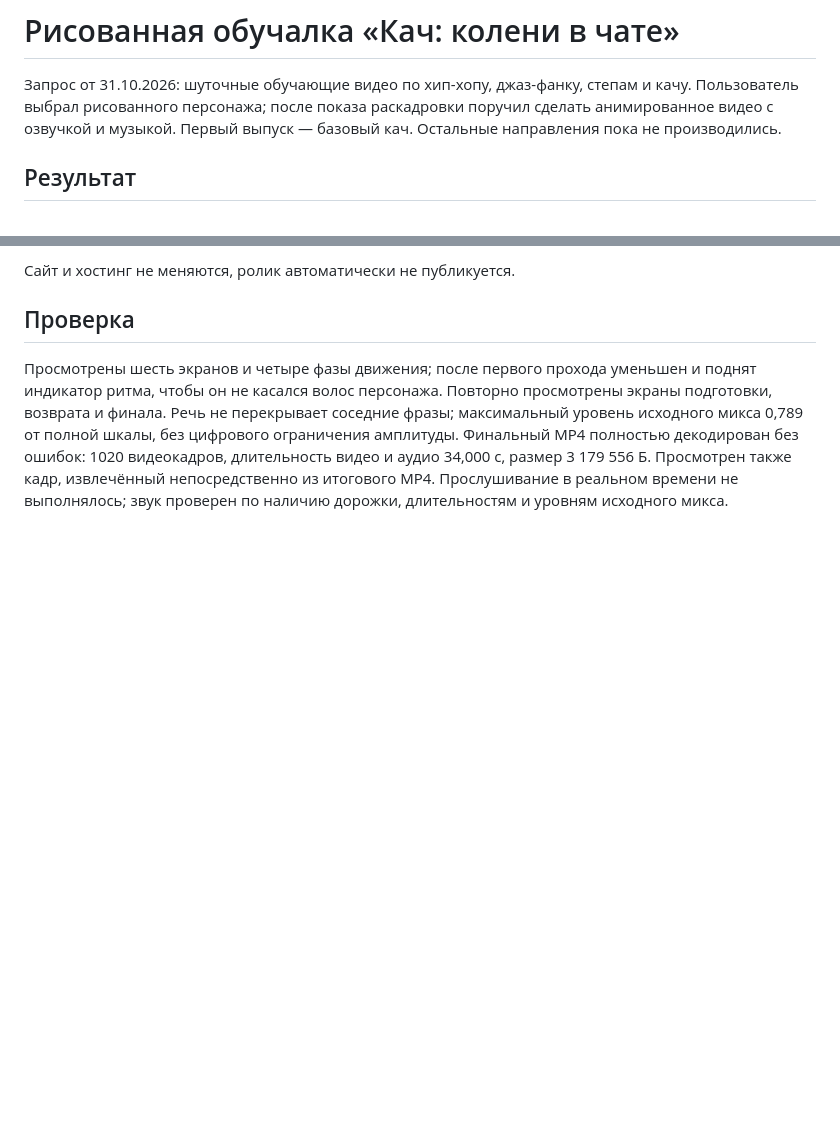
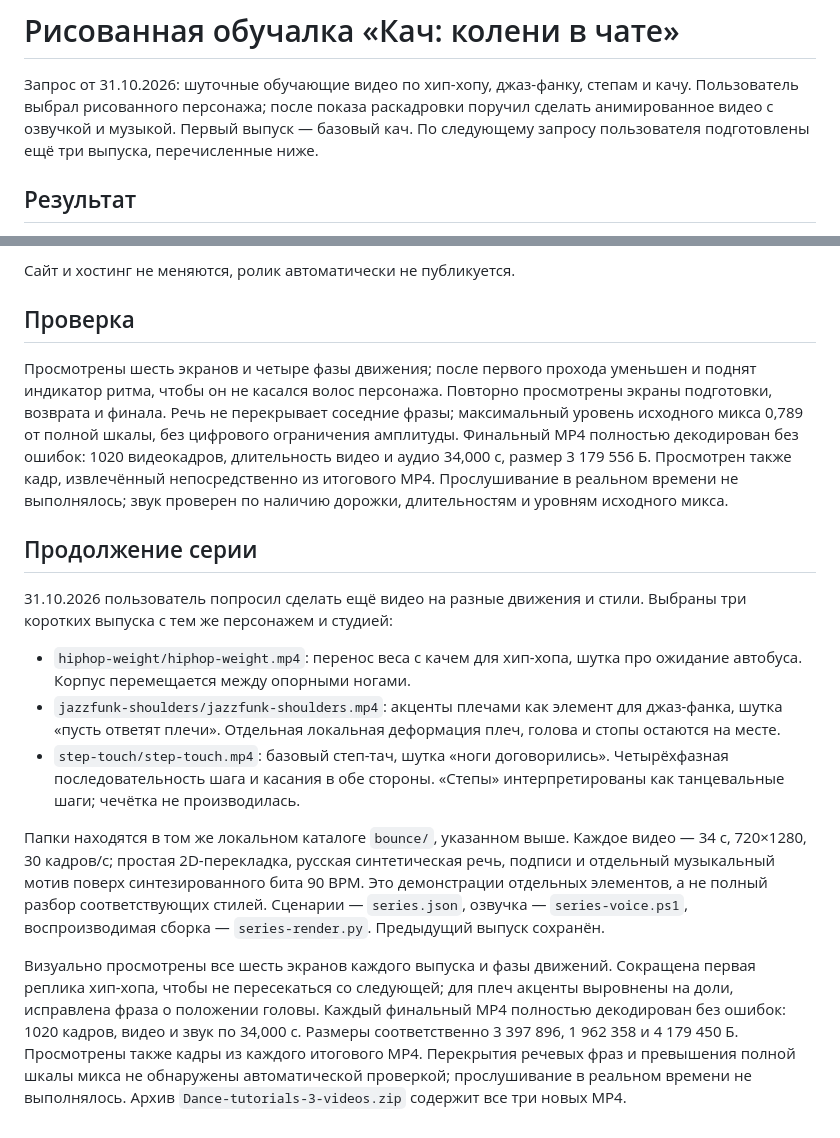
Before and after one commit to vladaizmailova070702-create/ONE-OF-CREW-site, a Markdown page: docs/DANCE_TUTORIAL_2026-10-31.md, 2 parts joined by grey strips. Rendered like a GitHub page; blank space fills up the shorter version.

Commit message:
Record three animated dance lessons and verified video outputs

```diff
--- a/docs/DANCE_TUTORIAL_2026-10-31.md
+++ b/docs/DANCE_TUTORIAL_2026-10-31.md
@@ -3,7 +3,8 @@
 Запрос от 31.10.2026: шуточные обучающие видео по хип-хопу, джаз-фанку,
 степам и качу. Пользователь выбрал рисованного персонажа; после показа
 раскадровки поручил сделать анимированное видео с озвучкой и музыкой.
-Первый выпуск — базовый кач. Остальные направления пока не производились.
+Первый выпуск — базовый кач. По следующему запросу пользователя
+подготовлены ещё три выпуска, перечисленные ниже.
 
 ## Результат
 
@@ -48,3 +49,35 @@ Figma и Weave; платная генерация не запускалась.
 Просмотрен также кадр, извлечённый непосредственно из итогового MP4.
 Прослушивание в реальном времени не выполнялось; звук проверен по
 наличию дорожки, длительностям и уровням исходного микса.
+
+## Продолжение серии
+
+31.10.2026 пользователь попросил сделать ещё видео на разные движения
+и стили. Выбраны три коротких выпуска с тем же персонажем и студией:
+
+- `hiphop-weight/hiphop-weight.mp4`: перенос веса с качем для хип-хопа,
+  шутка про ожидание автобуса. Корпус перемещается между опорными ногами.
+- `jazzfunk-shoulders/jazzfunk-shoulders.mp4`: акценты плечами как элемент
+  для джаз-фанка, шутка «пусть ответят плечи». Отдельная локальная
+  деформация плеч, голова и стопы остаются на месте.
+- `step-touch/step-touch.mp4`: базовый степ-тач, шутка «ноги договорились».
+  Четырёхфазная последовательность шага и касания в обе стороны.
+  «Степы» интерпретированы как танцевальные шаги; чечётка не производилась.
+
+Папки находятся в том же локальном каталоге `bounce/`, указанном выше.
+Каждое видео — 34 с, 720×1280, 30 кадров/с; простая 2D-перекладка,
+русская синтетическая речь, подписи и отдельный музыкальный мотив
+поверх синтезированного бита 90 BPM. Это демонстрации отдельных элементов,
+а не полный разбор соответствующих стилей.
+Сценарии — `series.json`, озвучка — `series-voice.ps1`, воспроизводимая
+сборка — `series-render.py`. Предыдущий выпуск сохранён.
+
+Визуально просмотрены все шесть экранов каждого выпуска и фазы движений.
+Сокращена первая реплика хип-хопа, чтобы не пересекаться со следующей;
+для плеч акценты выровнены на доли, исправлена фраза о положении головы.
+Каждый финальный MP4 полностью декодирован без ошибок: 1020 кадров,
+видео и звук по 34,000 с. Размеры соответственно 3 397 896,
+1 962 358 и 4 179 450 Б. Просмотрены также кадры из каждого итогового MP4.
+Перекрытия речевых фраз и превышения полной шкалы микса не обнаружены
+автоматической проверкой; прослушивание в реальном времени не выполнялось.
+Архив `Dance-tutorials-3-videos.zip` содержит все три новых MP4.
```
Also changed, not shown: docs/REQUESTS.md (+2 -1 lines).
